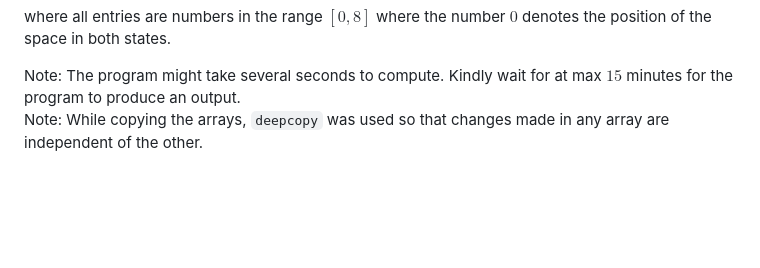
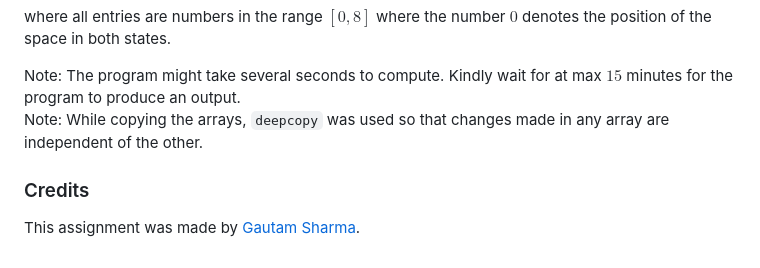
Before and after one commit to g-s01/CS242_LabWork, a Markdown page: Lab_3/Assignment_2/README.md, the part around the change. GitHub-like rendering; blank space fills up the shorter version.

```diff
--- a/Lab_3/Assignment_2/README.md
+++ b/Lab_3/Assignment_2/README.md
@@ -60,3 +60,7 @@ where all entries are numbers in the range $[0, 8]$ where the number $0$ denotes
 
 Note: The program might take several seconds to compute. Kindly wait for at max $15$ minutes for the program to produce an output. <br>
 Note: While copying the arrays, `deepcopy` was used so that changes made in any array are independent of the other.
+
+### Credits
+
+This assignment was made by [Gautam Sharma](https://github.com/g-s01).
```
